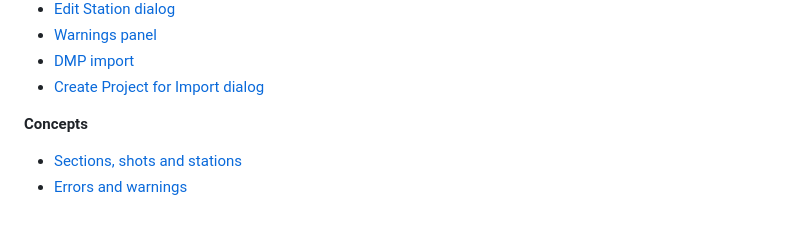
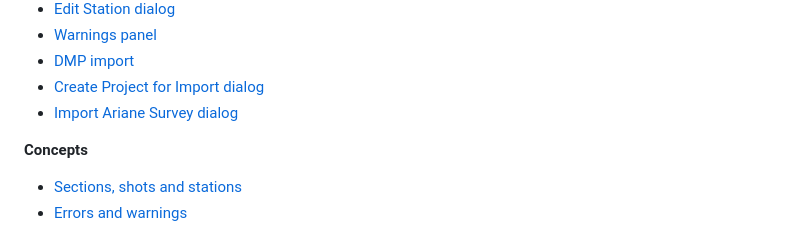
Before and after one commit to DEKHTIARJonathan/Stalagmight, a Markdown page: docs/user-guide/README.md, the part around the change. Drawn GitHub-style.

Commit message:
docs(user-guide): Import Ariane Survey dialog
Cropped, annotated Ariane import dialog (outline preview, file and cave
name, live import stats, section selection) with its screen page, and
step 3 of "Importing an Ariane survey".

Co-Authored-By: Claude Opus 5.5 <noreply@anthropic.com>

```diff
--- a/docs/user-guide/README.md
+++ b/docs/user-guide/README.md
@@ -20,6 +20,7 @@ How to use Stalagmight. Pages link to each other.
 - [Warnings panel](screens/warnings-panel.md)
 - [DMP import](screens/dmp-import.md)
 - [Create Project for Import dialog](screens/create-project-for-import.md)
+- [Import Ariane Survey dialog](screens/ariane-import.md)
 
 **Concepts**
 - [Sections, shots and stations](concepts/sections-shots-stations.md)
```
Also changed, not shown: docs/user-guide/images/ariane-import.png (added), 2 other files.
